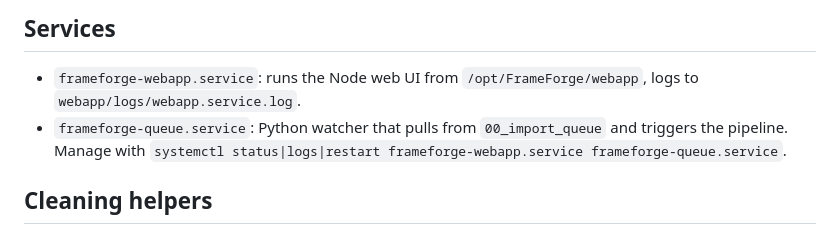
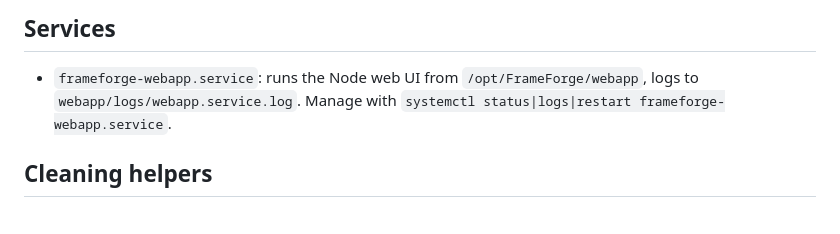
Before and after one commit to MythosMachina/FrameForge, a Markdown page: README.md, the part around the change. Drawn GitHub-style.

Commit message:
Update README to remove frameforge-queue.service
Removed mention of frameforge-queue.service from README.

```diff
--- a/README.md
+++ b/README.md
@@ -53,8 +53,7 @@ Logs: `/opt/FrameForge/webapp/logs`
 
 ## Services
 - `frameforge-webapp.service`: runs the Node web UI from `/opt/FrameForge/webapp`, logs to `webapp/logs/webapp.service.log`.
-- `frameforge-queue.service`: Python watcher that pulls from `00_import_queue` and triggers the pipeline.
-Manage with `systemctl status|logs|restart frameforge-webapp.service frameforge-queue.service`.
+Manage with `systemctl status|logs|restart frameforge-webapp.service`.
 
 ## Cleaning helpers
 `python clean.py --import|--work|--output|--train|--all` to prune inputs, workspace, outputs, or training artifacts. The webapp retains history in SQLite; delete via the UI or `DELETE /api/run/:id`.
```
